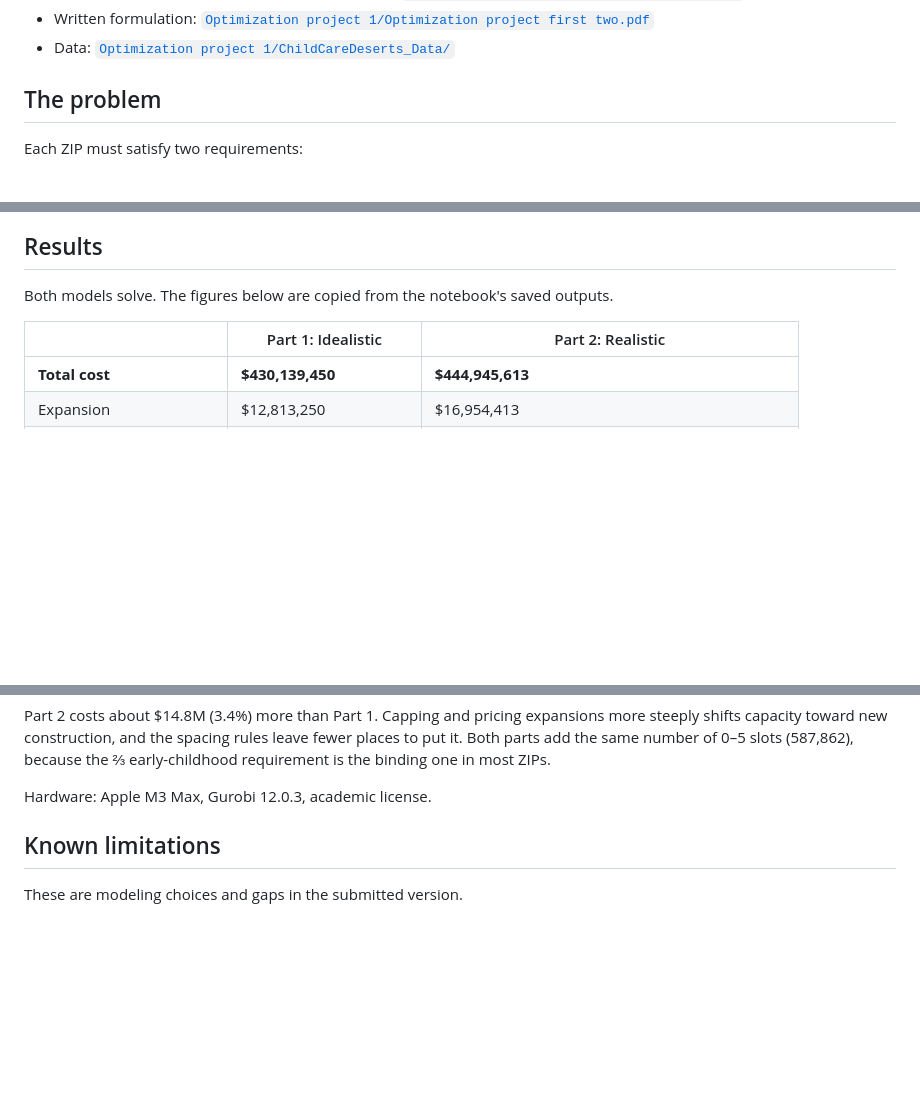
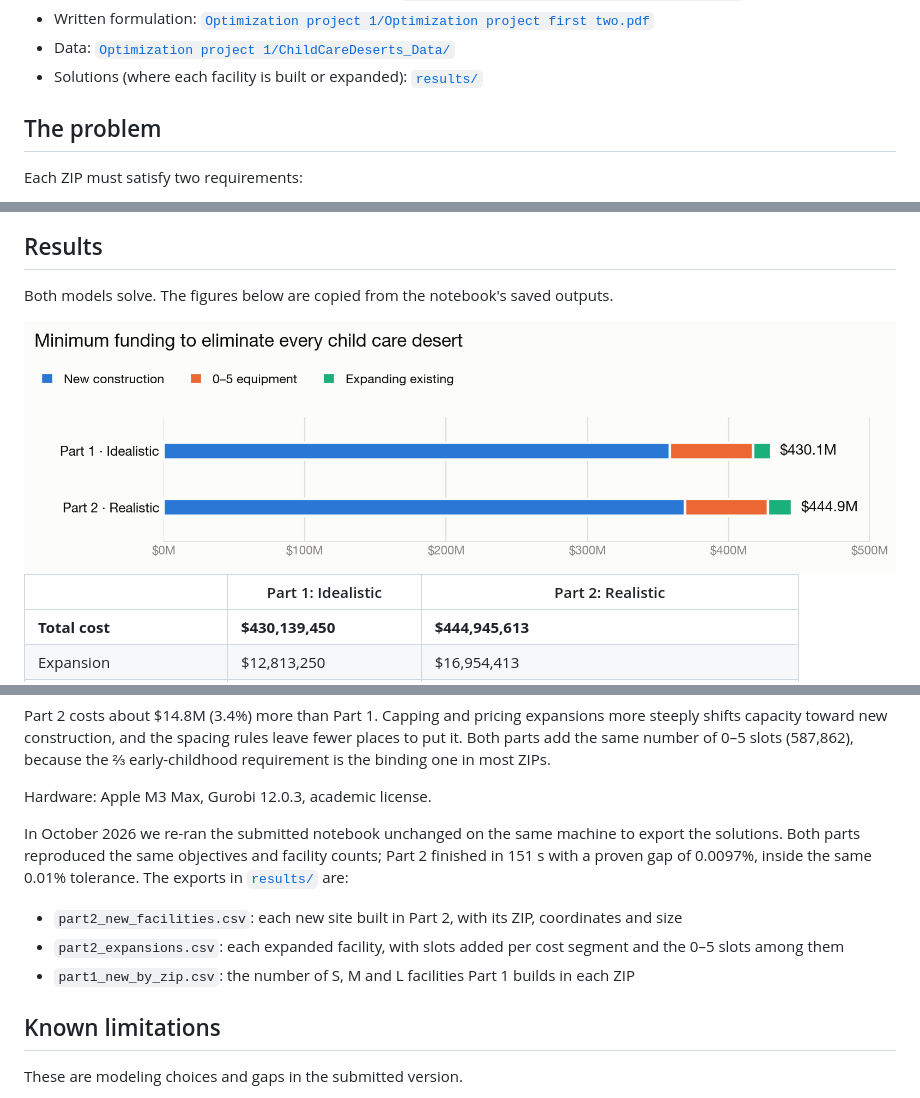
Before and after one commit to chadreadey/Eliminating-Childcare-Deserts-in-NYS-through-Optimization, a Markdown page: README.md, 3 parts joined by grey strips. Drawn GitHub-style; pictures changed too: figures/costs_light.png (added); blank space fills up the shorter version.

```diff
--- a/README.md
+++ b/README.md
@@ -7,6 +12,7 @@ A ZIP code is a **child care desert** when its regulated child care slots don't
 - Notebook (final submitted version, with outputs): [`Optimization project 1/OptimizationP1.ipynb`](Optimization%20project%201/OptimizationP1.ipynb)
 - Written formulation: [`Optimization project 1/Optimization project first two.pdf`](Optimization%20project%201/Optimization%20project%20first%20two.pdf)
 - Data: [`Optimization project 1/ChildCareDeserts_Data/`](Optimization%20project%201/ChildCareDeserts_Data)
+- Solutions (where each facility is built or expanded): [`results/`](results)
 
 ## The problem
 
@@ -58,6 +64,11 @@ Ages 5–12 are estimated as the 5–9 census bucket plus half of the 10–14 bu
 
 Both models solve. The figures below are copied from the notebook's saved outputs.
 
+<picture>
+  <source media="(prefers-color-scheme: dark)" srcset="figures/costs_dark.png">
+  <img alt="Stacked bar chart of total cost: Part 1 $430.1M and Part 2 $444.9M, split into new construction, 0–5 equipment, and expanding existing facilities." src="figures/costs_light.png">
+</picture>
+
 | | Part 1: Idealistic | Part 2: Realistic |
 |---|---|---|
 | **Total cost** | **$430,139,450** | **$444,945,613** |
@@ -73,6 +84,12 @@ Both models solve. The figures below are copied from the notebook's saved output
 Part 2 costs about $14.8M (3.4%) more than Part 1. Capping and pricing expansions more steeply shifts capacity toward new construction, and the spacing rules leave fewer places to put it. Both parts add the same number of 0–5 slots (587,862), because the ⅔ early-childhood requirement is the binding one in most ZIPs.
 
 Hardware: Apple M3 Max, Gurobi 12.0.3, academic license.
+
+In October 2026 we re-ran the submitted notebook unchanged on the same machine to export the solutions. Both parts reproduced the same objectives and facility counts; Part 2 finished in 151 s with a proven gap of 0.0097%, inside the same 0.01% tolerance. The exports in [`results/`](results) are:
+
+- `part2_new_facilities.csv`: each new site built in Part 2, with its ZIP, coordinates and size
+- `part2_expansions.csv`: each expanded facility, with slots added per cost segment and the 0–5 slots among them
+- `part1_new_by_zip.csv`: the number of S, M and L facilities Part 1 builds in each ZIP
 
 ## Known limitations
 
```
Also changed, not shown: other parts of README.md (+7 -0 lines), figures/costs_dark.png (added), figures/map_dark.png (added), figures/map_light.png (added), 4 other files.
